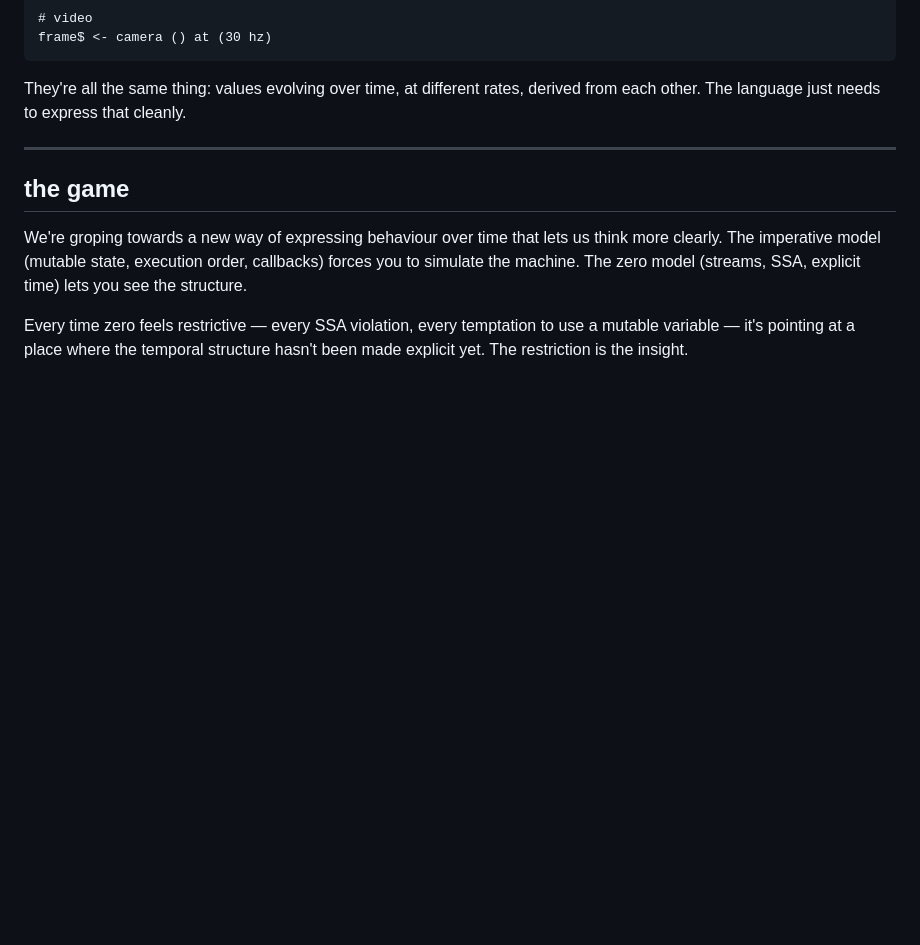
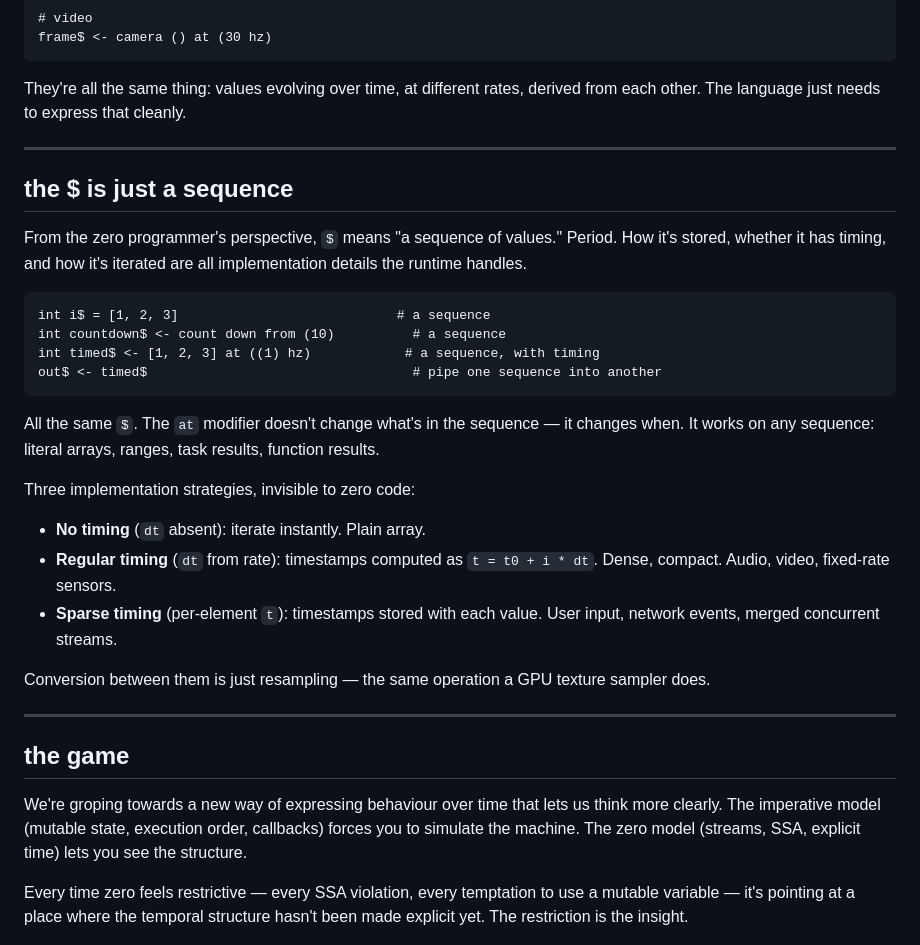
Before and after one commit to asnar00/zeta, a Markdown page: insights.md, the part around the change. GitHub-like rendering; blank space fills up the shorter version.

Commit message:
Insights: $ is just a sequence, timing is an implementation detail
Co-Authored-By: Claude Opus 4.6 (1M context) <noreply@anthropic.com>

````diff
--- a/insights.md
+++ b/insights.md
@@ -143,6 +143,29 @@ They're all the same thing: values evolving over time, at different rates, deriv
 
 ---
 
+## the $ is just a sequence
+
+From the zero programmer's perspective, `$` means "a sequence of values." Period. How it's stored, whether it has timing, and how it's iterated are all implementation details the runtime handles.
+
+```zero
+int i$ = [1, 2, 3]                            # a sequence
+int countdown$ <- count down from (10)          # a sequence
+int timed$ <- [1, 2, 3] at ((1) hz)            # a sequence, with timing
+out$ <- timed$                                  # pipe one sequence into another
+```
+
+All the same `$`. The `at` modifier doesn't change what's in the sequence — it changes when. It works on any sequence: literal arrays, ranges, task results, function results.
+
+Three implementation strategies, invisible to zero code:
+
+- **No timing** (`dt` absent): iterate instantly. Plain array.
+- **Regular timing** (`dt` from rate): timestamps computed as `t = t0 + i * dt`. Dense, compact. Audio, video, fixed-rate sensors.
+- **Sparse timing** (per-element `t`): timestamps stored with each value. User input, network events, merged concurrent streams.
+
+Conversion between them is just resampling — the same operation a GPU texture sampler does.
+
+---
+
 ## the game
 
 We're groping towards a new way of expressing behaviour over time that lets us think more clearly. The imperative model (mutable state, execution order, callbacks) forces you to simulate the machine. The zero model (streams, SSA, explicit time) lets you see the structure.
````
